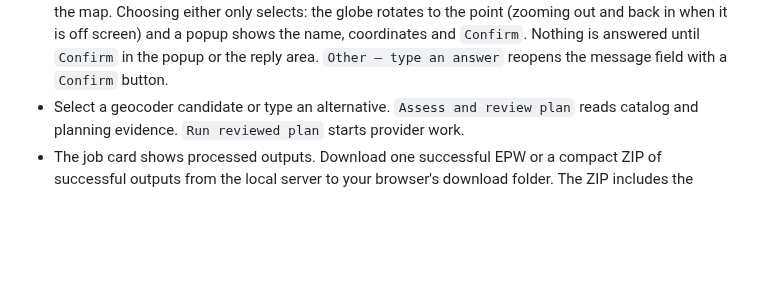
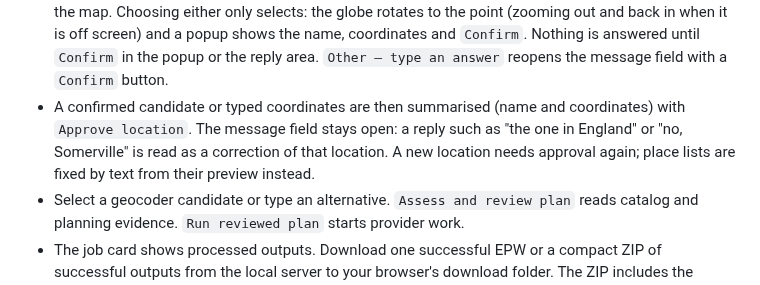
Before and after one commit to Energy-Atlas/openepw, a Markdown page: web/chat-ui/README.md, the part around the change. Drawn GitHub-style; blank space fills up the shorter version.

Commit message:
fix(docs): record location approval

```diff
--- a/web/chat-ui/README.md
+++ b/web/chat-ui/README.md
@@ -48,6 +48,11 @@ Node or this UI.
   shows the name, coordinates and `Confirm`. Nothing is answered until
   `Confirm` in the popup or the reply area. `Other — type an answer` reopens
   the message field with a `Confirm` button.
+- A confirmed candidate or typed coordinates are then summarised (name and
+  coordinates) with `Approve location`. The message field stays open: a reply
+  such as "the one in England" or "no, Somerville" is read as a correction of
+  that location. A new location needs approval again; place lists are fixed by
+  text from their preview instead.
 - Select a geocoder candidate or type an alternative. `Assess and review plan`
   reads catalog and planning evidence. `Run reviewed plan` starts provider work.
 - The job card shows processed outputs. Download one successful EPW or a compact
```
Also changed, not shown: docs/plans/2026-09-26-guided-weather-chat-ui.md (+9 -2 lines), docs/validation/2026-09-26-chat-ui.md (+33 -0 lines).
